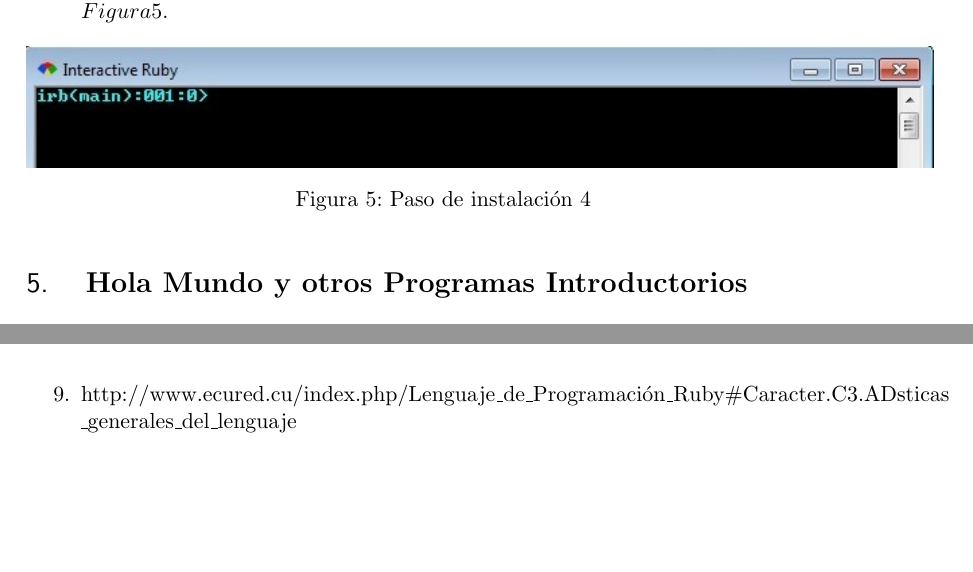
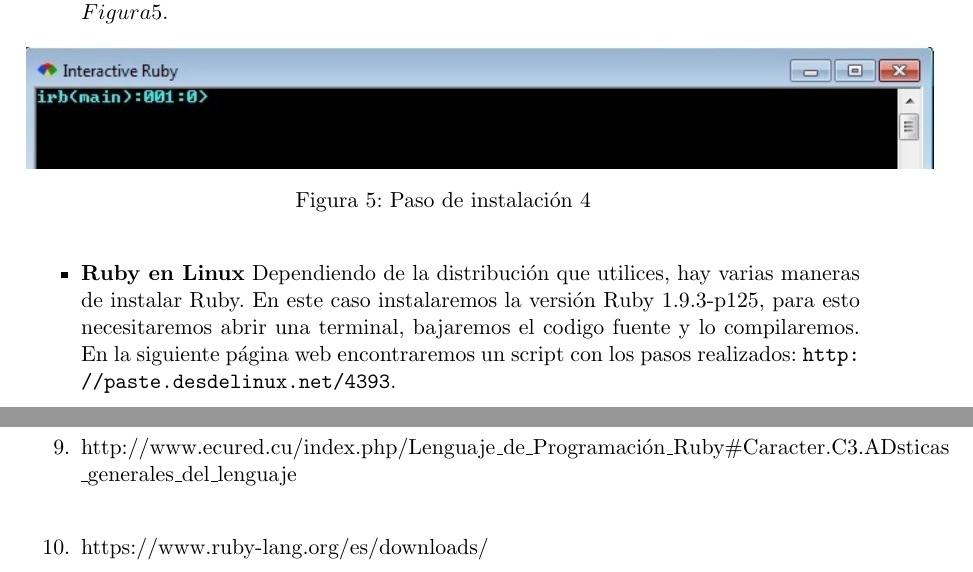
Before and after one commit to cbarreno/TrabajoLatex, a LaTeX document (InvestigacionLenguajes.tex): two parts of pages 8 and 14 of 14, joined at a grey line, cut so that both start at the same text, the shorter picture padded with empty space. Compiled offline with pdfLaTeX.

Commit message:
Ruby en Linux
Ultimos cambios realizados

```diff
--- a/InvestigacionLenguajes.tex
+++ b/InvestigacionLenguajes.tex
@@ -181,8 +181,9 @@ Abrimos  $Interactive Ruby$ y comenzamos a trabajar con Ruby desde consola. Vea
 \caption{Paso de instalación 4}\label{Fig:Paso4}
 \end{figure}
 
-%\item{\bf Ruby en Linux}
-%\item{\bf Ruby en Mac OS}
+\item{\bf Ruby en Linux}
+Dependiendo de la distribución que utilices, hay varias maneras de instalar Ruby. En este caso instalaremos la versión Ruby 1.9.3-p125, para esto necesitaremos abrir una terminal, bajaremos el codigo fuente y lo compilaremos.
+En la siguiente página web encontraremos un script con los pasos realizados: \url {http://paste.desdelinux.net/4393}.
 
 \end{itemize}
 
@@ -268,6 +269,7 @@ Hacemos una instancia del objeto poniendo el [nombre del objeto].new, e iniciali
 \_Especiales\_del\_Lenguaje \\
 	 \item[9.] http://www.ecured.cu/index.php/Lenguaje\_de\_Programación\_Ruby\#Caracter.C3.ADsticas\\
 \_generales\_del\_lenguaje \\
+	\item[10.] https://www.ruby-lang.org/es/downloads/
 
 \end{itemize}
 
```
Also changed, not shown: InvestigacionLenguajes.pdf.
